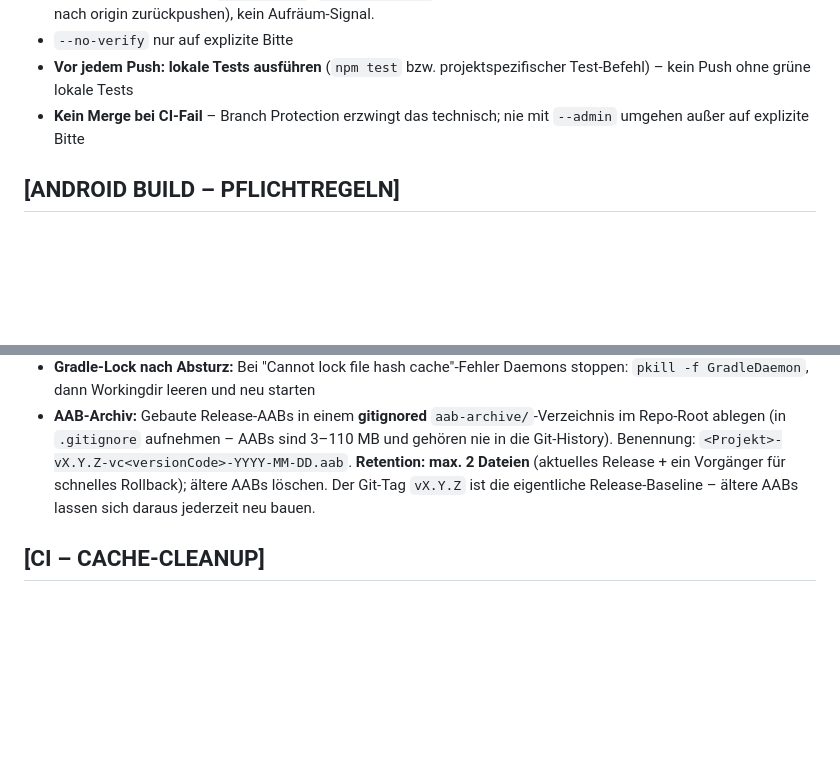
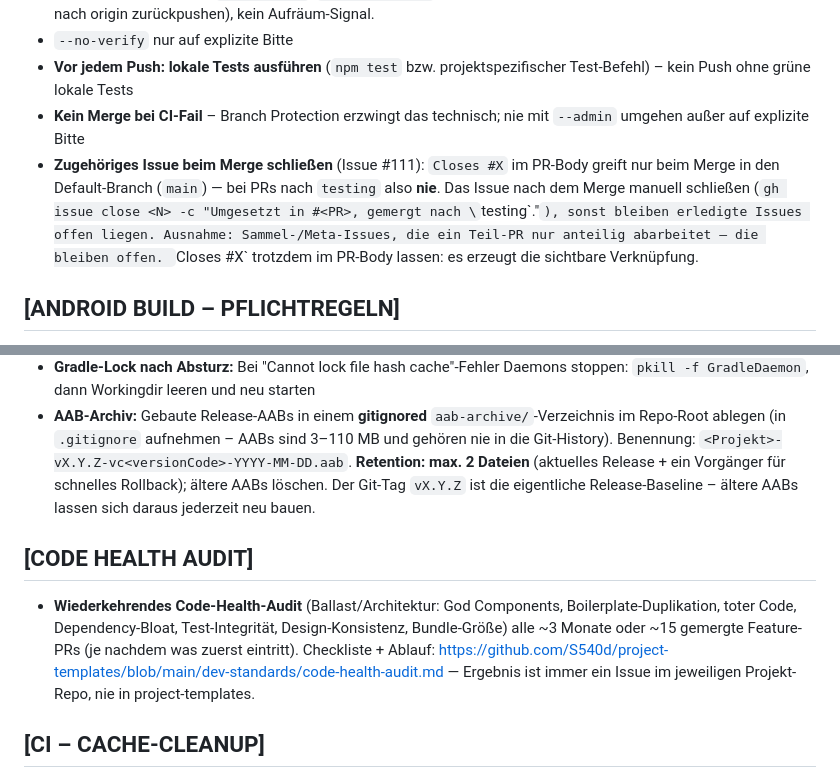
Before and after one commit to S540d/safe-my-plants, a Markdown page: CLAUDE.md, 2 parts joined by grey strips. Drawn GitHub-style; blank space fills up the shorter version.

Commit message:
docs: Kurzverweis auf Code-Health-Audit-Standard in GLOBAL POLICY (#170)
## Summary

- Synchronisiert den neuen `[CODE HEALTH AUDIT]`-Kurzverweis aus
`project-templates/dev-standards/base/global-policy.md` (siehe
[project-templates#139](https://github.com/S540d/project-templates/pull/139),
umgesetzt für
[project-templates#136](https://github.com/S540d/project-templates/issues/136))
in den `[GLOBAL POLICY]`-Marker-Block dieser `CLAUDE.md`.
- Reine Doku-Änderung, kein Code betroffen. Die volle Checkliste bleibt
einzige Quelle in `project-templates/dev-standards/code-health-audit.md`
(per Raw-URL verlinkt) — hier steht nur Kadenz + Verweis, kein
Volltext-Duplikat.

## Test plan

- [x] Diff geprüft: nur der `[GLOBAL POLICY]`-Block geändert, sonstiger
`CLAUDE.md`-Inhalt unberührt

---
🤖 Generated with [Claude Code](https://claude.com/claude-code)

https://claude.ai/code/session_014H6qFAuiG83oC9ALFb9nDc

---
_Generated by [Claude
Code](https://claude.ai/code/session_014H6qFAuiG83oC9ALFb9nDc)_

Co-authored-by: Claude <noreply@anthropic.com>

```diff
--- a/CLAUDE.md
+++ b/CLAUDE.md
@@ -344,6 +344,7 @@ Vollständige Planung: Issue #16 (Tracking-Issue)
 - `--no-verify` nur auf explizite Bitte
 - **Vor jedem Push: lokale Tests ausführen** (`npm test` bzw. projektspezifischer Test-Befehl) – kein Push ohne grüne lokale Tests
 - **Kein Merge bei CI-Fail** – Branch Protection erzwingt das technisch; nie mit `--admin` umgehen außer auf explizite Bitte
+- **Zugehöriges Issue beim Merge schließen** (Issue #111): `Closes #X` im PR-Body greift nur beim Merge in den Default-Branch (`main`) — bei PRs nach `testing` also **nie**. Das Issue nach dem Merge manuell schließen (`gh issue close <N> -c "Umgesetzt in #<PR>, gemergt nach \`testing\`."`), sonst bleiben erledigte Issues offen liegen. Ausnahme: Sammel-/Meta-Issues, die ein Teil-PR nur anteilig abarbeitet — die bleiben offen. `Closes #X` trotzdem im PR-Body lassen: es erzeugt die sichtbare Verknüpfung.
 
 ## [ANDROID BUILD – PFLICHTREGELN]
 
@@ -354,6 +355,10 @@ Vollständige Planung: Issue #16 (Tracking-Issue)
 - **Gradle-Lock nach Absturz:** Bei "Cannot lock file hash cache"-Fehler Daemons stoppen: `pkill -f GradleDaemon`, dann Workingdir leeren und neu starten
 - **AAB-Archiv:** Gebaute Release-AABs in einem **gitignored** `aab-archive/`-Verzeichnis im Repo-Root ablegen (in `.gitignore` aufnehmen – AABs sind 3–110 MB und gehören nie in die Git-History). Benennung: `<Projekt>-vX.Y.Z-vc<versionCode>-YYYY-MM-DD.aab`. **Retention: max. 2 Dateien** (aktuelles Release + ein Vorgänger für schnelles Rollback); ältere AABs löschen. Der Git-Tag `vX.Y.Z` ist die eigentliche Release-Baseline – ältere AABs lassen sich daraus jederzeit neu bauen.
 
+## [CODE HEALTH AUDIT]
+
+- **Wiederkehrendes Code-Health-Audit** (Ballast/Architektur: God Components, Boilerplate-Duplikation, toter Code, Dependency-Bloat, Test-Integrität, Design-Konsistenz, Bundle-Größe) alle ~3 Monate oder ~15 gemergte Feature-PRs (je nachdem was zuerst eintritt). Checkliste + Ablauf: https://github.com/S540d/project-templates/blob/main/dev-standards/code-health-audit.md — Ergebnis ist immer ein Issue im jeweiligen Projekt-Repo, nie in project-templates.
+
 ## [CI – CACHE-CLEANUP]
 
 - **Cache-Cleanup-Workflow** (`.github/workflows/cache-cleanup.yml`) in jedem Repo mit GitHub-Actions-Caches: löscht wöchentlich (So 03:00 UTC) bzw. on-demand alle Action-Caches älter als der jeweils letzte Lauf. GitHub-Limit ist 10 GB pro Repo – ohne Cleanup laufen Build-Caches (node_modules, Gradle, Expo) voll und verdrängen frische Einträge. Vorlage: `cache-cleanup.yml` in project-templates.
```
